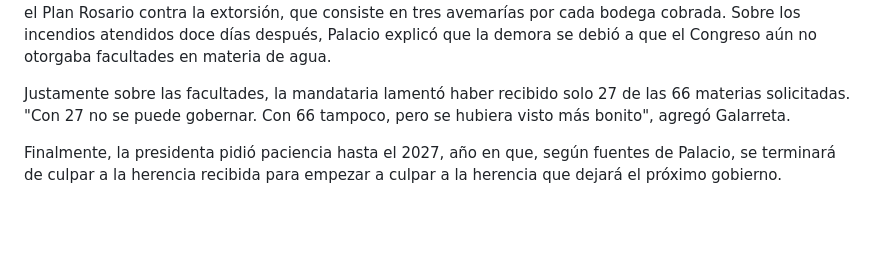
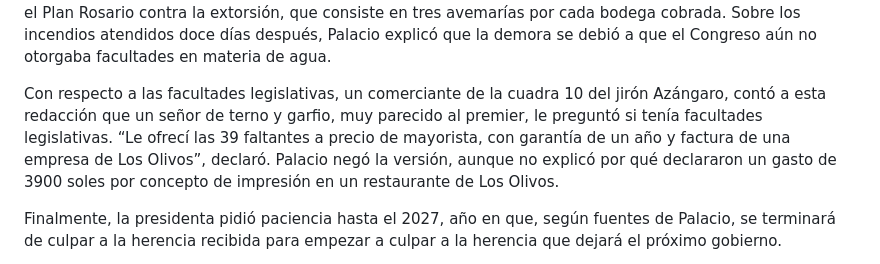
Before and after one commit to JesusProsperoPe/jesus-prospero-web, a Markdown page: src/trolletines/2026-11-05-100-dias-logros-secreto-de-estado.md, the part around one of its changes. Rendered like a GitHub page; blank space fills up the shorter version.

Commit message:
Trolletín 100 días: nuevo párrafo de facultades y sin el párrafo de López Aliaga
Co-Authored-By: Claude Opus 5.5 <noreply@anthropic.com>

```diff
--- a/src/trolletines/2026-11-05-100-dias-logros-secreto-de-estado.md
+++ b/src/trolletines/2026-11-05-100-dias-logros-secreto-de-estado.md
@@ -23,7 +23,7 @@ Por su parte, el ministro Chang negó cualquier favoritismo en la designación d
 
 Respecto a las emergencias, el ministro de Economía, Elmer Cuba, insistió en que las inundaciones en Lima son "piscinas temporales de libre acceso" que vienen dinamizando el sector baldes. Desde el MEF se evalúa declarar las calles inundadas de Lima como nueva ruta de canotaje para impulsar el turismo interno. En tanto, el ministro de Defensa anunció que, tras el éxito parcial de su plan de rezar contra las lluvias, lanzará el Plan Rosario contra la extorsión, que consiste en tres avemarías por cada bodega cobrada. Sobre los incendios atendidos doce días después, Palacio explicó que la demora se debió a que el Congreso aún no otorgaba facultades en materia de agua.
 
-Justamente sobre las facultades, la mandataria lamentó haber recibido solo 27 de las 66 materias solicitadas. "Con 27 no se puede gobernar. Con 66 tampoco, pero se hubiera visto más bonito", agregó Galarreta.
+Con respecto a las facultades legislativas, un comerciante de la cuadra 10 del jirón Azángaro, contó a esta redacción que un señor de terno y garfio, muy parecido al premier, le preguntó si tenía facultades legislativas. “Le ofrecí las 39 faltantes a precio de mayorista, con garantía de un año y factura de una empresa de Los Olivos”, declaró. Palacio negó la versión, aunque no explicó por qué declararon un gasto de 3900 soles por concepto de impresión en un restaurante de Los Olivos.
 
 Finalmente, la presidenta pidió paciencia hasta el 2027, año en que, según fuentes de Palacio, se terminará de culpar a la herencia recibida para empezar a culpar a la herencia que dejará el próximo gobierno.
 
```
Also changed, not shown: other parts of src/trolletines/2026-11-05-100-dias-logros-secreto-de-estado.md (+0 -4 lines).
